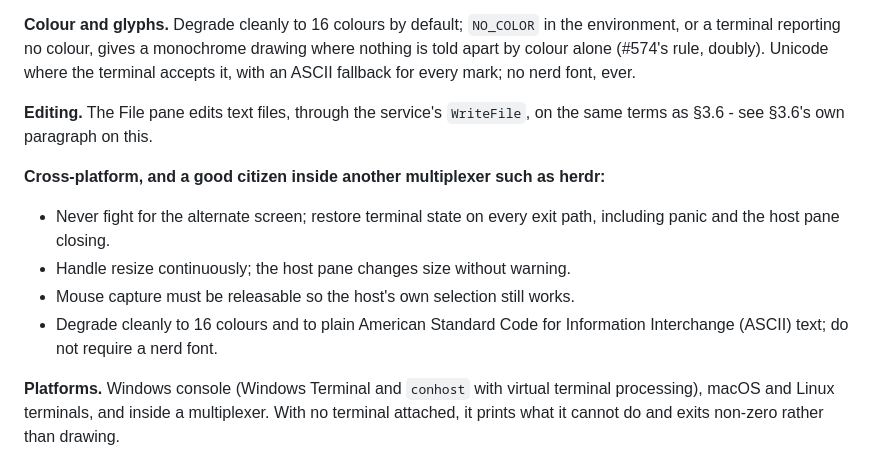
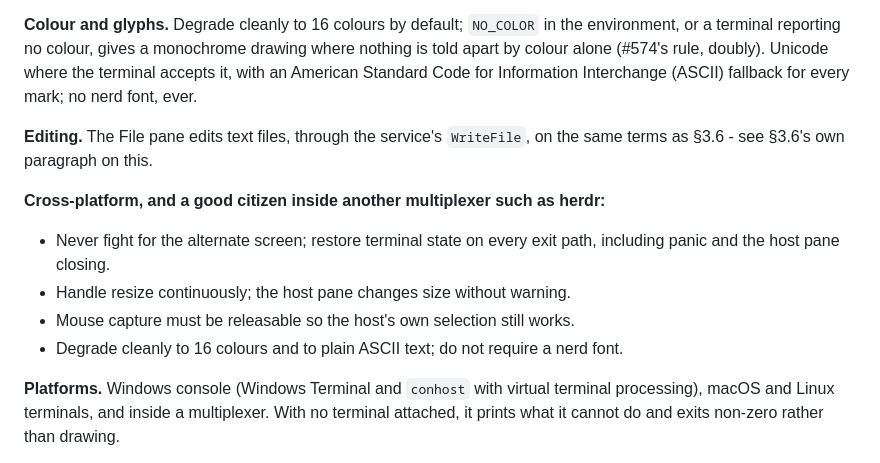
Before and after one commit to StewartScottRogers/RepoSphereExplorer, a Markdown page: GUIDANCE.md, the part around the change. Rendered like a GitHub page.

Commit message:
docs(#636): spell out ANSI and ASCII where they are first used
Rule 13 asks for the full term on first use, and this work order is
nothing but prose, so it should be the last place to miss it. D16 wrote
"the sixteen ANSI colours" with no expansion anywhere in the repository's
documents, and GUIDANCE.md §2.2's new paragraph used ASCII ahead of the
existing bullet that spells it out. The expansion now sits at the first
use in each file, and the later bullet uses the acronym.

Co-Authored-By: Claude Opus 5 <noreply@anthropic.com>

```diff
--- a/GUIDANCE.md
+++ b/GUIDANCE.md
@@ -209,8 +209,9 @@ multiplexer needs (Ctrl+B, Ctrl+A).
 **Colour and glyphs.** Degrade cleanly to 16 colours by default; `NO_COLOR`
 in the environment, or a terminal reporting no colour, gives a monochrome
 drawing where nothing is told apart by colour alone (#574's rule, doubly).
-Unicode where the terminal accepts it, with an ASCII fallback for every
-mark; no nerd font, ever.
+Unicode where the terminal accepts it, with an American Standard Code for
+Information Interchange (ASCII) fallback for every mark; no nerd font,
+ever.
 
 **Editing.** The File pane edits text files, through the service's
 `WriteFile`, on the same terms as §3.6 - see §3.6's own paragraph on this.
@@ -222,8 +223,8 @@ herdr:**
   path, including panic and the host pane closing.
 - Handle resize continuously; the host pane changes size without warning.
 - Mouse capture must be releasable so the host's own selection still works.
-- Degrade cleanly to 16 colours and to plain American Standard Code for
-  Information Interchange (ASCII) text; do not require a nerd font.
+- Degrade cleanly to 16 colours and to plain ASCII text; do not require a
+  nerd font.
 
 **Platforms.** Windows console (Windows Terminal and `conhost` with virtual
 terminal processing), macOS and Linux terminals, and inside a multiplexer.
```
Also changed, not shown: DECISIONS.md (+2 -1 lines).
